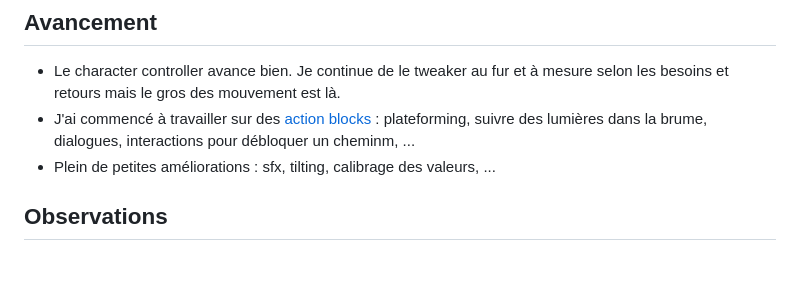
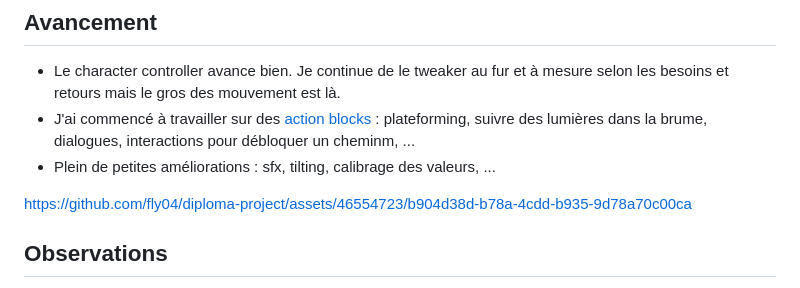
Before and after one commit to fly04/diploma-project, a Markdown page: process/README.md, the part around the change. Drawn GitHub-style; blank space fills up the shorter version.

```diff
--- a/process/README.md
+++ b/process/README.md
@@ -3,6 +3,12 @@
 - Le character controller avance bien. Je continue de le tweaker au fur et à mesure selon les besoins et retours mais le gros des mouvement est là.
 - J'ai commencé à travailler sur des [action blocks](https://www.youtube.com/watch?v=CkHGuHd9BgU) : plateforming, suivre des lumières dans la brume, dialogues, interactions pour débloquer un cheminm, ...
 - Plein de petites améliorations : sfx, tilting, calibrage des valeurs, ...
+
+
+
+https://github.com/fly04/diploma-project/assets/46554723/b904d38d-b78a-4cdd-b935-9d78a70c00ca
+
+
 
 ## Observations
 - En jouant et en faisant tester à d'autres, je me suis rendu compte qu'il serait satifsaisant de pouvoir enchainer slide jump slide jump ... toutefois cela pourrait impliquer une accumulation de vitesse infinie, à voir si cela fera sens plus tard.
```
